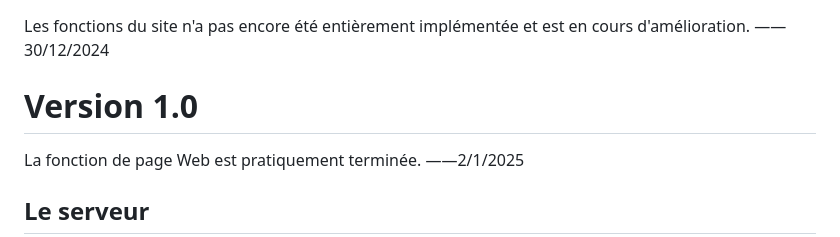
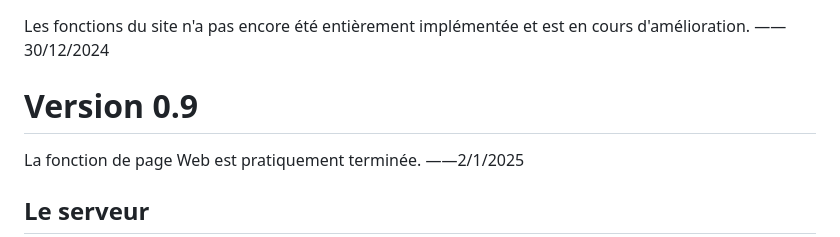
Before and after one commit to 5b25/Ecologement, a Markdown page: README.md, the part around the change. Drawn GitHub-style.

```diff
--- a/README.md
+++ b/README.md
@@ -2,7 +2,7 @@
 
 Les fonctions du site n'a pas encore été entièrement implémentée et est en cours d'amélioration.   ——30/12/2024
 
-# Version 1.0
+# Version 0.9
 
 La fonction de page Web est pratiquement terminée.   ——2/1/2025
 
```
